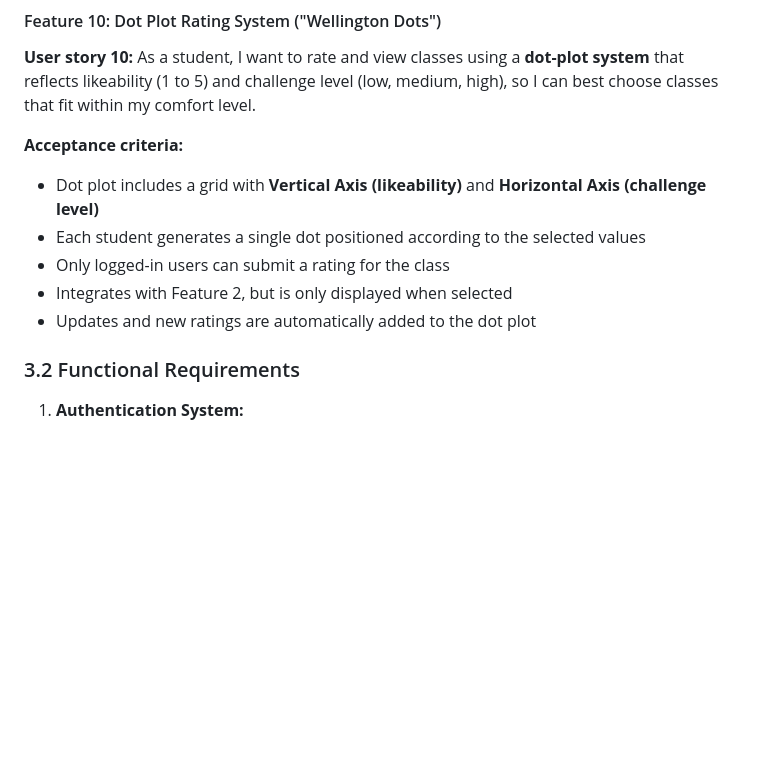
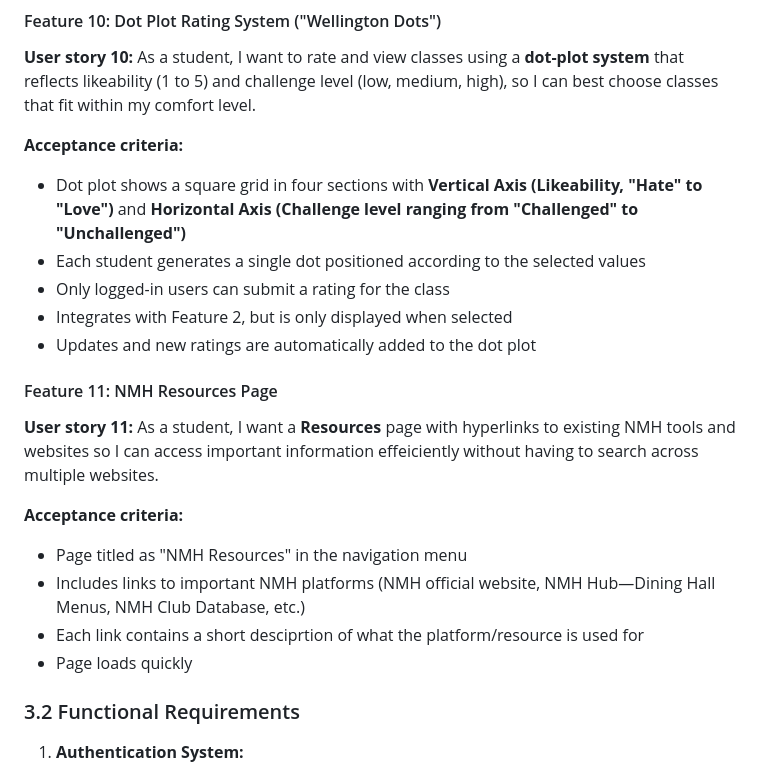
Before and after one commit to d3ltaV/NMH-Navigator, a Markdown page: docs/SRS.md, the part around the change. Drawn GitHub-style; blank space fills up the shorter version.

Commit message:
Add user story for NMH Resources page
Added user story and acceptance criteria for NMH Resources page.

```diff
--- a/docs/SRS.md
+++ b/docs/SRS.md
@@ -178,11 +178,22 @@ This system aims to provide users with access to:
 **User story 10:** As a student, I want to rate and view classes using a **dot-plot system** that reflects likeability (1 to 5) and challenge level (low, medium, high), so I can best choose classes that fit within my comfort level.
 
 **Acceptance criteria:**
-- Dot plot includes a grid with **Vertical Axis (likeability)** and **Horizontal Axis (challenge level)**
+- Dot plot shows a square grid in four sections with **Vertical Axis (Likeability, "Hate" to "Love")** and **Horizontal Axis (Challenge level ranging from "Challenged" to "Unchallenged")**
 - Each student generates a single dot positioned according to the selected values
 - Only logged-in users can submit a rating for the class
 - Integrates with Feature 2, but is only displayed when selected
 - Updates and new ratings are automatically added to the dot plot
+
+#### Feature 11: NMH Resources Page
+
+**User story 11:** As a student, I want a **Resources** page with hyperlinks to existing NMH tools and websites so I can access important information effeiciently without having to search across multiple websites.
+
+**Acceptance criteria:**
+- Page titled as "NMH Resources" in the navigation menu
+- Includes links to important NMH platforms (NMH official website, NMH Hub—Dining Hall Menus, NMH Club Database, etc.)
+- Each link contains a short desciprtion of what the platform/resource is used for
+- Page loads quickly
+
 
 ### 3.2 Functional Requirements
 
```
